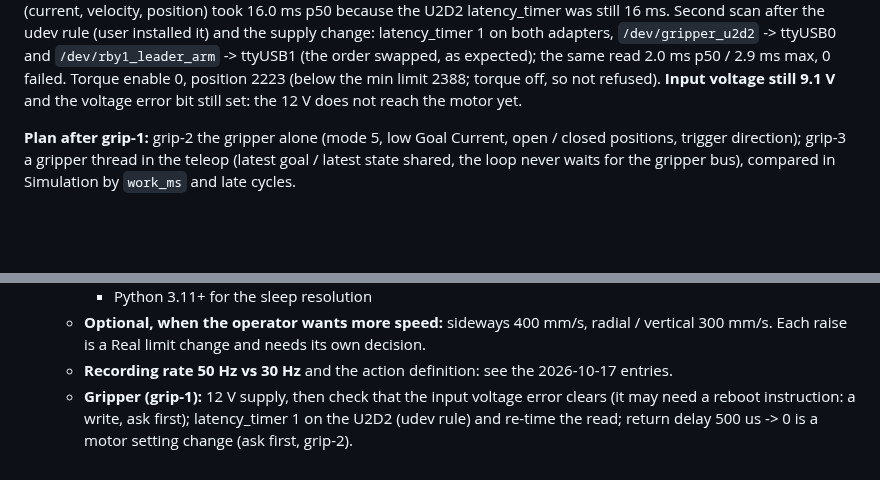
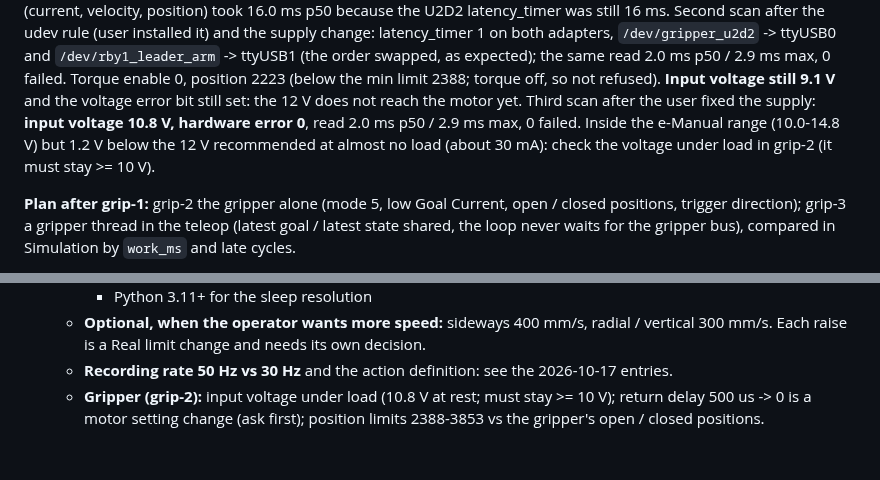
Before and after one commit to sunuk00/rb5, a Markdown page: docs/decisions.md, 2 parts joined by grey strips. Drawn GitHub-style; blank space fills up the shorter version.

Commit message:
grip-1: third scan after the supply fix (10.8 V, no hardware error)
Co-Authored-By: Claude Opus 5.5 <noreply@anthropic.com>

```diff
--- a/docs/decisions.md
+++ b/docs/decisions.md
@@ -1781,6 +1781,9 @@ adapters, `/dev/gripper_u2d2` -> ttyUSB0 and `/dev/rby1_leader_arm` -> ttyUSB1 (
 expected); the same read 2.0 ms p50 / 2.9 ms max, 0 failed. Torque enable 0, position 2223 (below the min
 limit 2388; torque off, so not refused). **Input voltage still 9.1 V** and the voltage error bit still set:
 the 12 V does not reach the motor yet.
+Third scan after the user fixed the supply: **input voltage 10.8 V, hardware error 0**, read 2.0 ms p50 /
+2.9 ms max, 0 failed. Inside the e-Manual range (10.0-14.8 V) but 1.2 V below the 12 V recommended at
+almost no load (about 30 mA): check the voltage under load in grip-2 (it must stay >= 10 V).
 
 **Plan after grip-1:** grip-2 the gripper alone (mode 5, low Goal Current, open / closed positions,
 trigger direction); grip-3 a gripper thread in the teleop (latest goal / latest state shared, the loop
@@ -1816,6 +1819,6 @@ firmware right away (other lab users).
   - **Optional, when the operator wants more speed:** sideways 400 mm/s, radial / vertical 300 mm/s.
     Each raise is a Real limit change and needs its own decision.
   - **Recording rate 50 Hz vs 30 Hz** and the action definition: see the 2026-10-17 entries.
-  - **Gripper (grip-1):** 12 V supply, then check that the input voltage error clears (it may need a
-    reboot instruction: a write, ask first); latency_timer 1 on the U2D2 (udev rule) and re-time the read;
-    return delay 500 us -> 0 is a motor setting change (ask first, grip-2).
+  - **Gripper (grip-2):** input voltage under load (10.8 V at rest; must stay >= 10 V); return delay
+    500 us -> 0 is a motor setting change (ask first); position limits 2388-3853 vs the gripper's open /
+    closed positions.
```
